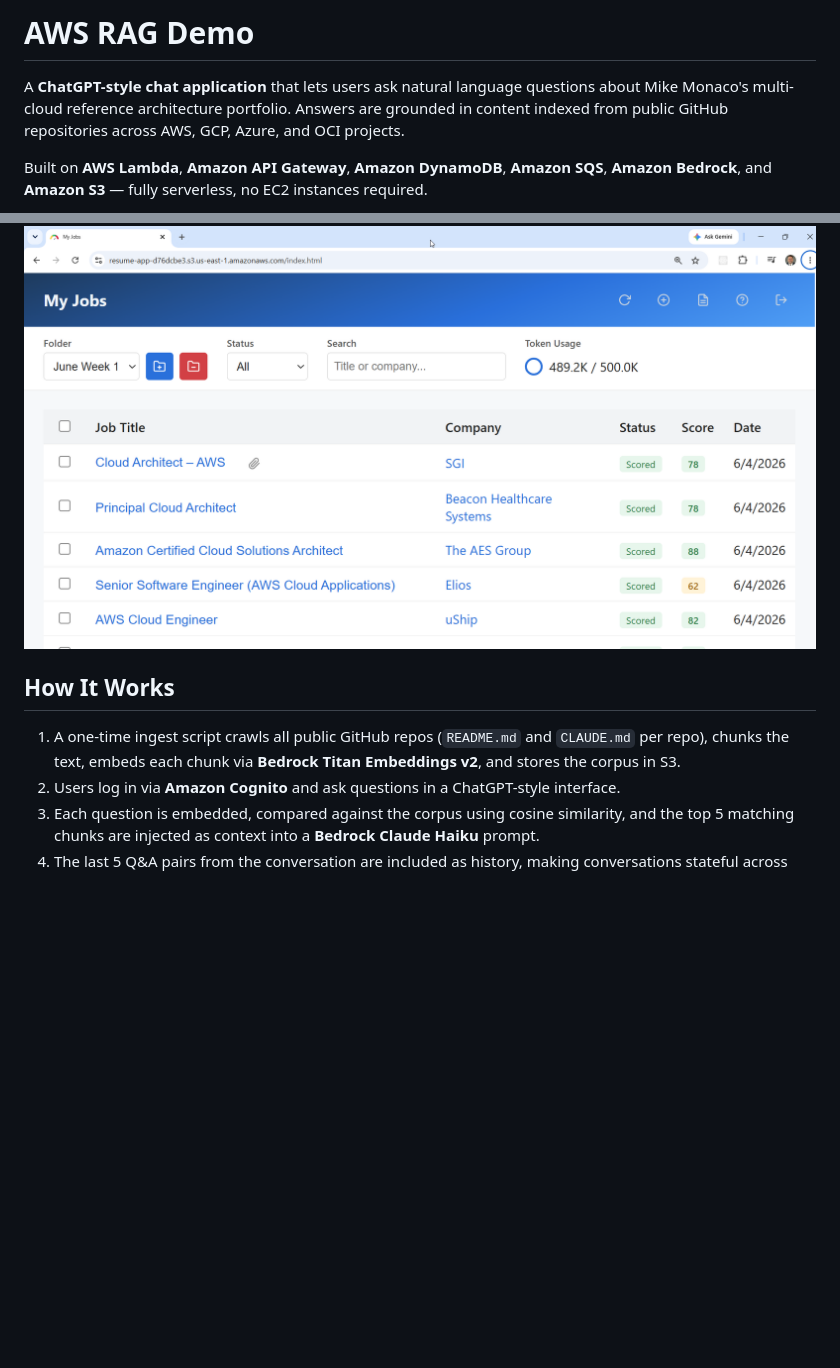
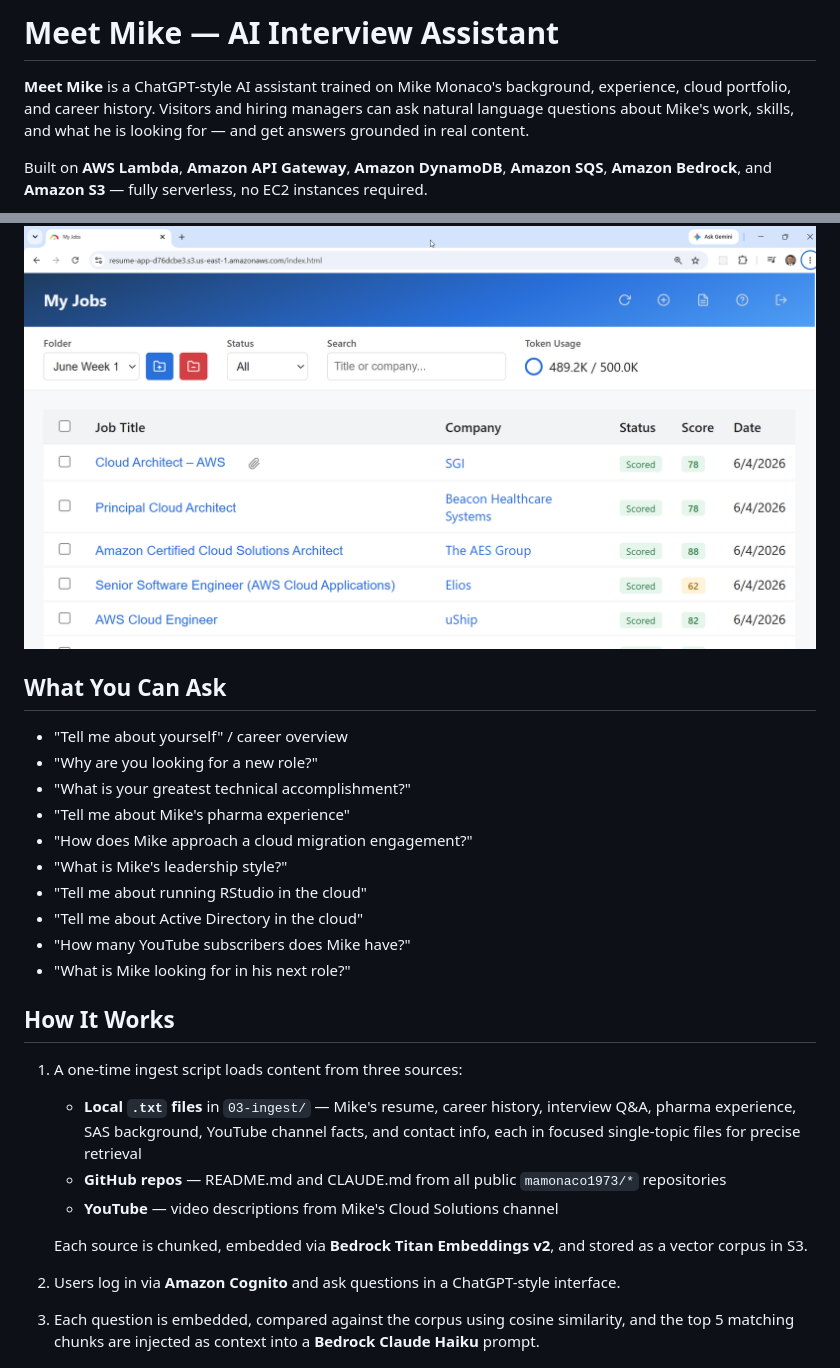
Before and after one commit to mamonaco1973/aws-rag-demo, a Markdown page: README.md, 2 parts joined by grey strips. Drawn GitHub-style; blank space fills up the shorter version.

```diff
--- a/README.md
+++ b/README.md
@@ -1,9 +1,10 @@
-# AWS RAG Demo
+# Meet Mike — AI Interview Assistant
 
-A **ChatGPT-style chat application** that lets users ask natural language
-questions about Mike Monaco's multi-cloud reference architecture portfolio.
-Answers are grounded in content indexed from public GitHub repositories
-across AWS, GCP, Azure, and OCI projects.
+**Meet Mike** is a ChatGPT-style AI assistant trained on Mike Monaco's
+background, experience, cloud portfolio, and career history. Visitors and
+hiring managers can ask natural language questions about Mike's work,
+skills, and what he is looking for — and get answers grounded in real
+content.
 
 Built on **AWS Lambda**, **Amazon API Gateway**, **Amazon DynamoDB**,
 **Amazon SQS**, **Amazon Bedrock**, and **Amazon S3** — fully serverless,
@@ -11,11 +12,32 @@ no EC2 instances required.
 
 ![webapp](webapp.png)
 
+## What You Can Ask
+
+- "Tell me about yourself" / career overview
+- "Why are you looking for a new role?"
+- "What is your greatest technical accomplishment?"
+- "Tell me about Mike's pharma experience"
+- "How does Mike approach a cloud migration engagement?"
+- "What is Mike's leadership style?"
+- "Tell me about running RStudio in the cloud"
+- "Tell me about Active Directory in the cloud"
+- "How many YouTube subscribers does Mike have?"
+- "What is Mike looking for in his next role?"
+
 ## How It Works
 
-1. A one-time ingest script crawls all public GitHub repos (`README.md` and
-   `CLAUDE.md` per repo), chunks the text, embeds each chunk via **Bedrock
-   Titan Embeddings v2**, and stores the corpus in S3.
+1. A one-time ingest script loads content from three sources:
+   - **Local `.txt` files** in `03-ingest/` — Mike's resume, career history,
+     interview Q&A, pharma experience, SAS background, YouTube channel facts,
+     and contact info, each in focused single-topic files for precise retrieval
+   - **GitHub repos** — README.md and CLAUDE.md from all public
+     `mamonaco1973/*` repositories
+   - **YouTube** — video descriptions from Mike's Cloud Solutions channel
+
+   Each source is chunked, embedded via **Bedrock Titan Embeddings v2**,
+   and stored as a vector corpus in S3.
+
 2. Users log in via **Amazon Cognito** and ask questions in a
    ChatGPT-style interface.
 3. Each question is embedded, compared against the corpus using cosine
```
Also changed, not shown: CLAUDE.md (+18 -10 lines).
